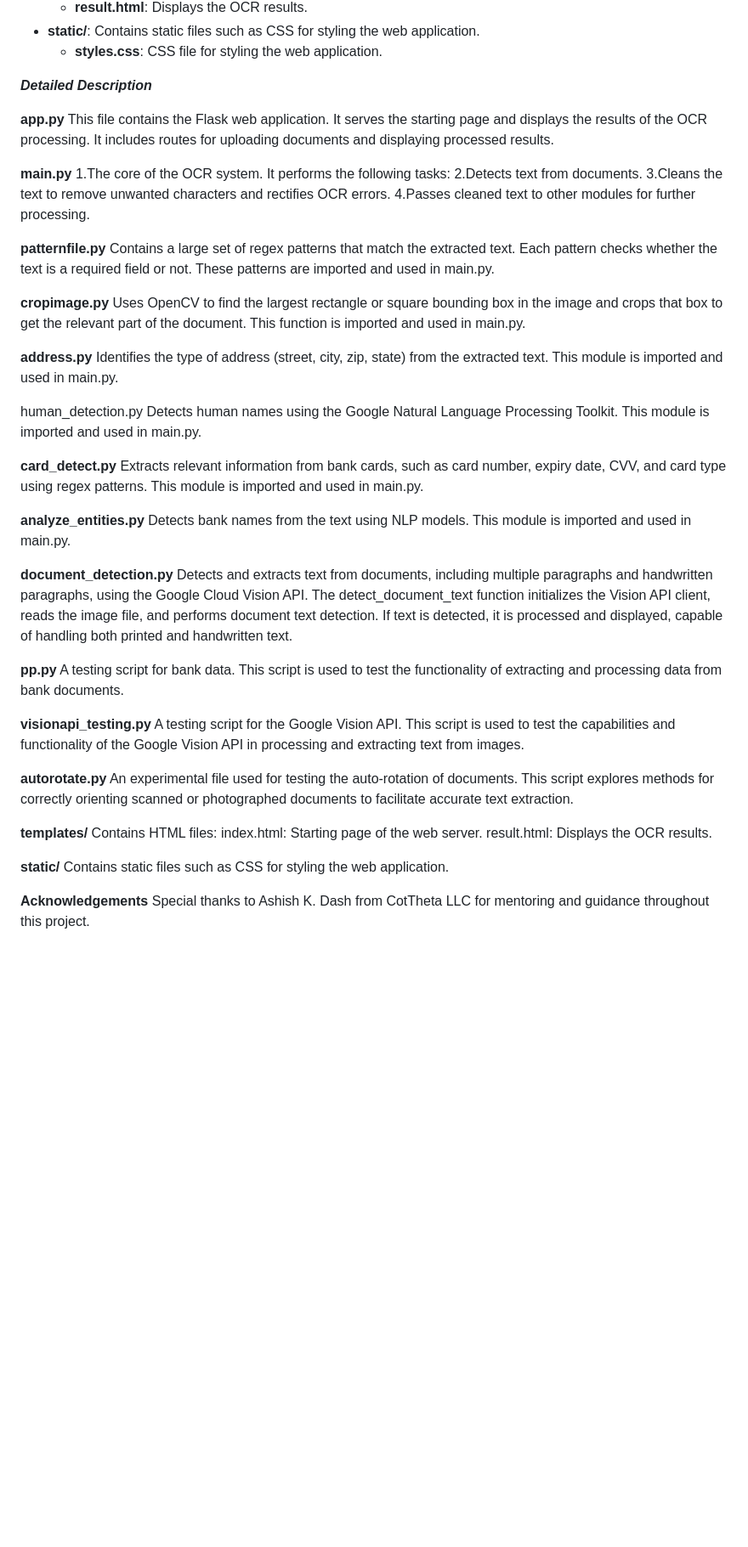
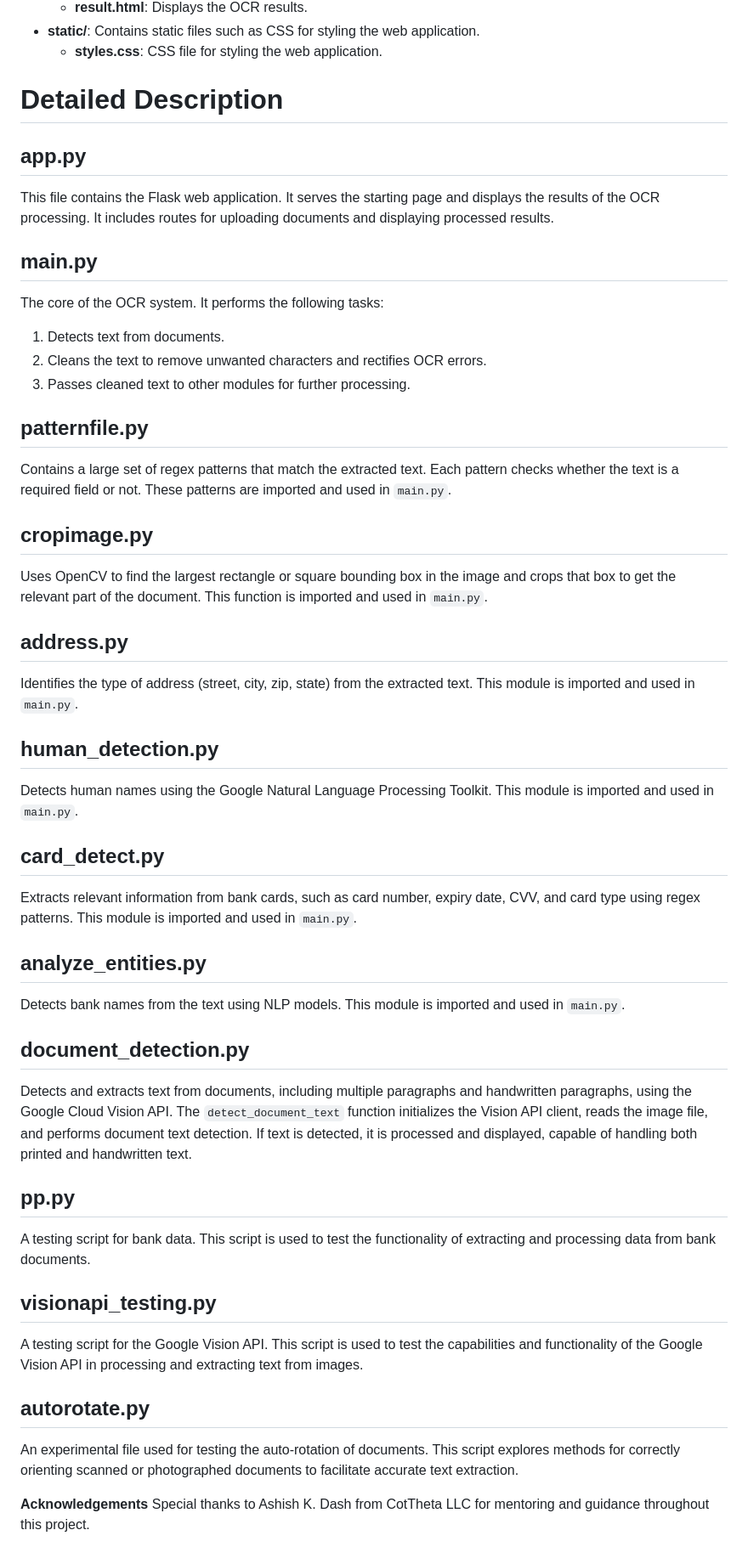
Before and after one commit to AbhinavT01/COTTHETA-LLC, a Markdown page: README.md, the part around the change. Shown at 85% size. Rendered like a GitHub page; blank space fills up the shorter version.

```diff
--- a/README.md
+++ b/README.md
@@ -111,54 +111,58 @@ COTTHETA-LLC/
 
 
 
-_**Detailed Description**_
+# Detailed Description
 
-**app.py**
+## app.py
+
 This file contains the Flask web application. It serves the starting page and displays the results of the OCR processing. It includes routes for uploading documents and displaying processed results.
 
-**main.py**
-1.The core of the OCR system. It performs the following tasks:
-2.Detects text from documents.
-3.Cleans the text to remove unwanted characters and rectifies OCR errors.
-4.Passes cleaned text to other modules for further processing.
+## main.py
 
-**patternfile.py**
-Contains a large set of regex patterns that match the extracted text. Each pattern checks whether the text is a required field or not. These patterns are imported and used in main.py.
+The core of the OCR system. It performs the following tasks:
+1. Detects text from documents.
+2. Cleans the text to remove unwanted characters and rectifies OCR errors.
+3. Passes cleaned text to other modules for further processing.
 
-**cropimage.py**
-Uses OpenCV to find the largest rectangle or square bounding box in the image and crops that box to get the relevant part of the document. This function is imported and used in main.py.
+## patternfile.py
 
-**address.py**
-Identifies the type of address (street, city, zip, state) from the extracted text. This module is imported and used in main.py.
+Contains a large set of regex patterns that match the extracted text. Each pattern checks whether the text is a required field or not. These patterns are imported and used in `main.py`.
 
-human_detection.py
-Detects human names using the Google Natural Language Processing Toolkit. This module is imported and used in main.py.
+## cropimage.py
 
-**card_detect.py**
-Extracts relevant information from bank cards, such as card number, expiry date, CVV, and card type using regex patterns. This module is imported and used in main.py.
+Uses OpenCV to find the largest rectangle or square bounding box in the image and crops that box to get the relevant part of the document. This function is imported and used in `main.py`.
 
-**analyze_entities.py**
-Detects bank names from the text using NLP models. This module is imported and used in main.py.
+## address.py
 
-**document_detection.py**
-Detects and extracts text from documents, including multiple paragraphs and handwritten paragraphs, using the Google Cloud Vision API. The detect_document_text function initializes the Vision API client, reads the image file, and performs document text detection. If text is detected, it is processed and displayed, capable of handling both printed and handwritten text.
+Identifies the type of address (street, city, zip, state) from the extracted text. This module is imported and used in `main.py`.
 
-**pp.py**
+## human_detection.py
+
+Detects human names using the Google Natural Language Processing Toolkit. This module is imported and used in `main.py`.
+
+## card_detect.py
+
+Extracts relevant information from bank cards, such as card number, expiry date, CVV, and card type using regex patterns. This module is imported and used in `main.py`.
+
+## analyze_entities.py
+
+Detects bank names from the text using NLP models. This module is imported and used in `main.py`.
+
+## document_detection.py
+
+Detects and extracts text from documents, including multiple paragraphs and handwritten paragraphs, using the Google Cloud Vision API. The `detect_document_text` function initializes the Vision API client, reads the image file, and performs document text detection. If text is detected, it is processed and displayed, capable of handling both printed and handwritten text.
+
+## pp.py
+
 A testing script for bank data. This script is used to test the functionality of extracting and processing data from bank documents.
 
-**visionapi_testing.py**
+## visionapi_testing.py
+
 A testing script for the Google Vision API. This script is used to test the capabilities and functionality of the Google Vision API in processing and extracting text from images.
 
-**autorotate.py**
+## autorotate.py
+
 An experimental file used for testing the auto-rotation of documents. This script explores methods for correctly orienting scanned or photographed documents to facilitate accurate text extraction.
-
-**templates/**
-Contains HTML files:
-index.html: Starting page of the web server.
-result.html: Displays the OCR results.
-
-**static/**
-Contains static files such as CSS for styling the web application.
 
 **Acknowledgements**
 Special thanks to Ashish K. Dash from CotTheta LLC for mentoring and guidance throughout this project.
```
